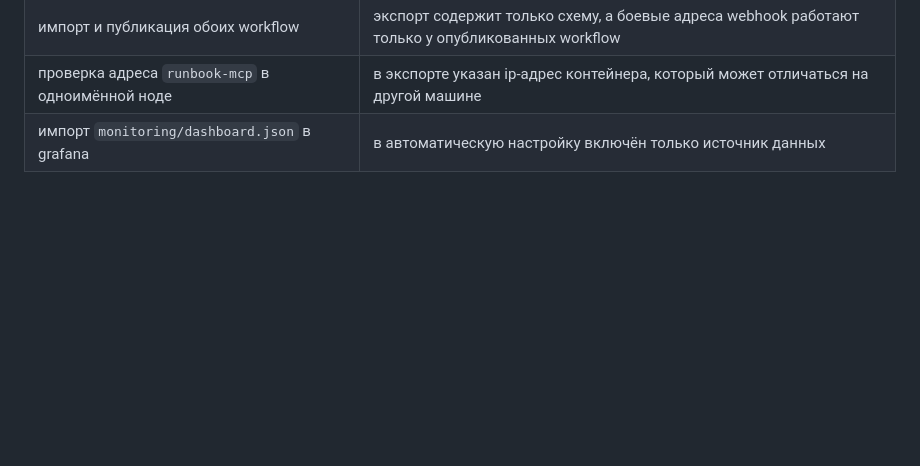
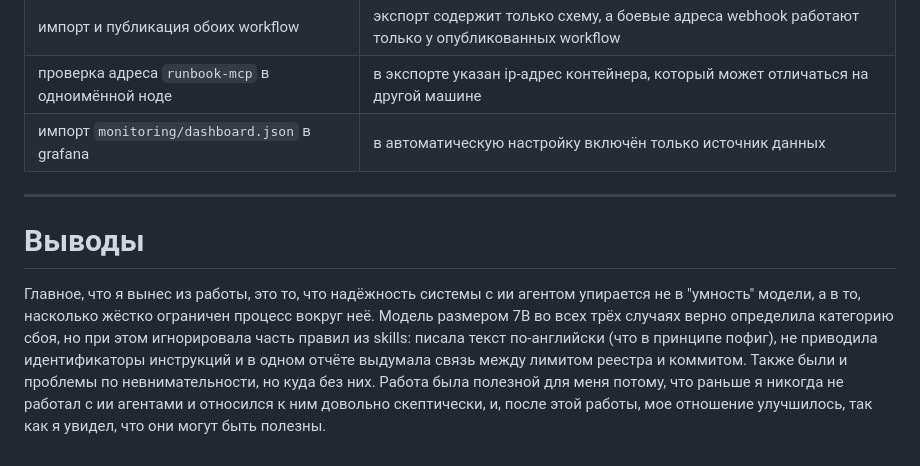
Before and after one commit to fYmious/ict-administration, a Markdown page: lab6/README.md, the part around the change. Drawn GitHub-style; blank space fills up the shorter version.

Commit message:
update README with conclusion

```diff
--- a/lab6/README.md
+++ b/lab6/README.md
@@ -321,3 +321,9 @@ n8n отдаёт метрики в формате prometheus сам на адр
 | импорт и публикация обоих workflow | экспорт содержит только схему, а боевые адреса webhook работают только у опубликованных workflow |
 | проверка адреса `runbook-mcp` в одноимённой ноде | в экспорте указан ip-адрес контейнера, который может отличаться на другой машине |
 | импорт `monitoring/dashboard.json` в grafana | в автоматическую настройку включён только источник данных |
+
+---
+
+# Выводы
+
+Главное, что я вынес из работы, это то, что надёжность системы с ии агентом упирается не в "умность" модели, а в то, насколько жёстко ограничен процесс вокруг неё. Модель размером 7B во всех трёх случаях верно определила категорию сбоя, но при этом игнорировала часть правил из skills: писала текст по-английски (что в принципе пофиг), не приводила идентификаторы инструкций и в одном отчёте выдумала связь между лимитом реестра и коммитом. Также были и проблемы по невнимательности, но куда без них. Работа была полезной для меня потому, что раньше я никогда не работал с ии агентами и относился к ним довольно скептически, и, после этой работы, мое отношение улучшилось, так как я увидел, что они могут быть полезны.
```
